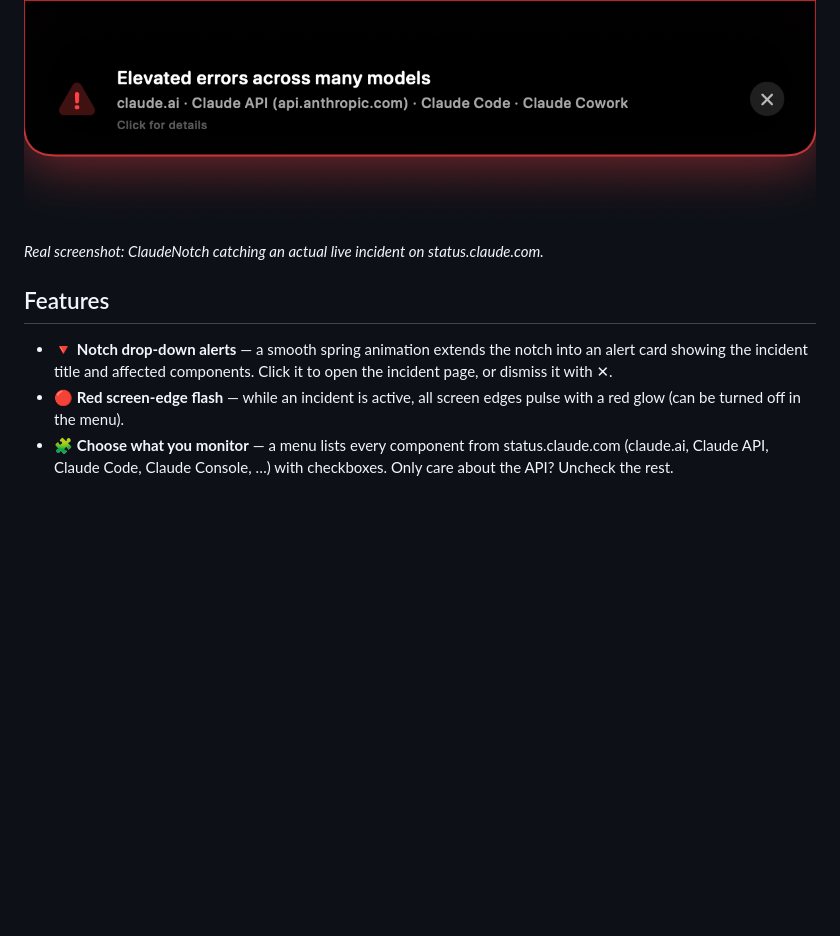
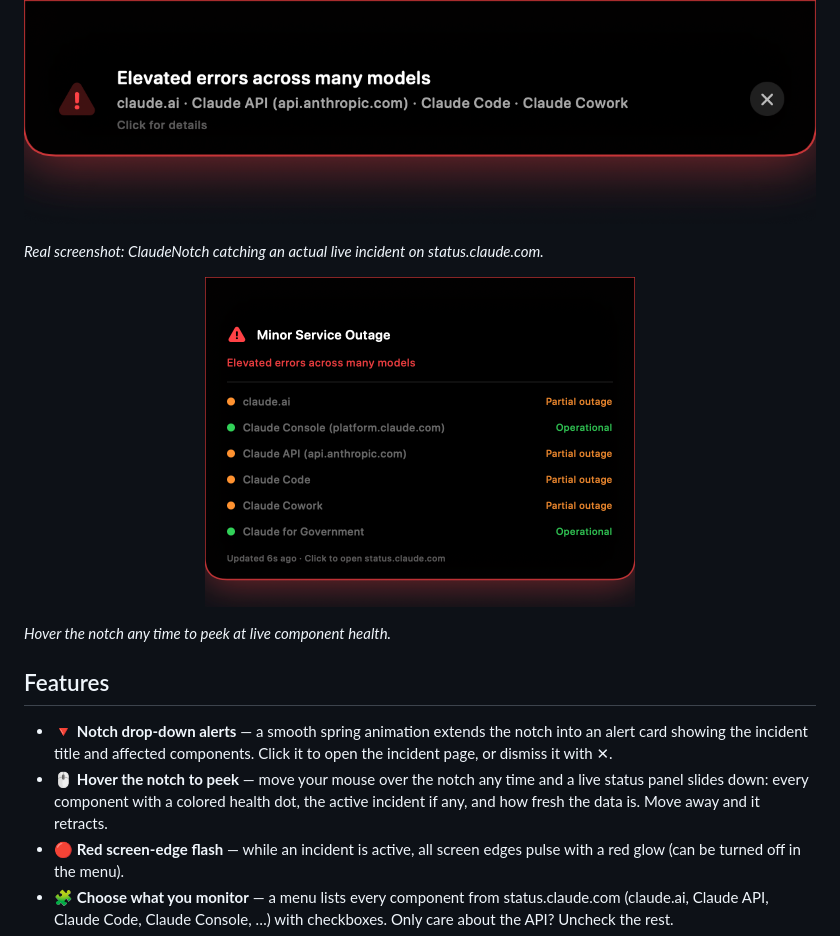
Before and after one commit to hidrogenone/ClaudeNotch, a Markdown page: README.md, the part around the change. Rendered like a GitHub page; pictures changed too: docs/hover.png (added); blank space fills up the shorter version.

```diff
--- a/README.md
+++ b/README.md
@@ -10,9 +10,14 @@ No more staring at a spinning Claude wondering if it's you or them. **It's them
 
 *Real screenshot: ClaudeNotch catching an actual live incident on status.claude.com.*
 
+<p align="center"><img src="docs/hover.png" width="430" alt="Hover status panel with live component health"></p>
+
+*Hover the notch any time to peek at live component health.*
+
 ## Features
 
 - 🔻 **Notch drop-down alerts** — a smooth spring animation extends the notch into an alert card showing the incident title and affected components. Click it to open the incident page, or dismiss it with ✕.
+- 🖱 **Hover the notch to peek** — move your mouse over the notch any time and a live status panel slides down: every component with a colored health dot, the active incident if any, and how fresh the data is. Move away and it retracts.
 - 🔴 **Red screen-edge flash** — while an incident is active, all screen edges pulse with a red glow (can be turned off in the menu).
 - 🧩 **Choose what you monitor** — a menu lists every component from status.claude.com (claude.ai, Claude API, Claude Code, Claude Console, …) with checkboxes. Only care about the API? Uncheck the rest.
 - ⏱ **Configurable polling** — check every 30 seconds up to every 5 minutes.
```
Also changed, not shown: 3 other files.
